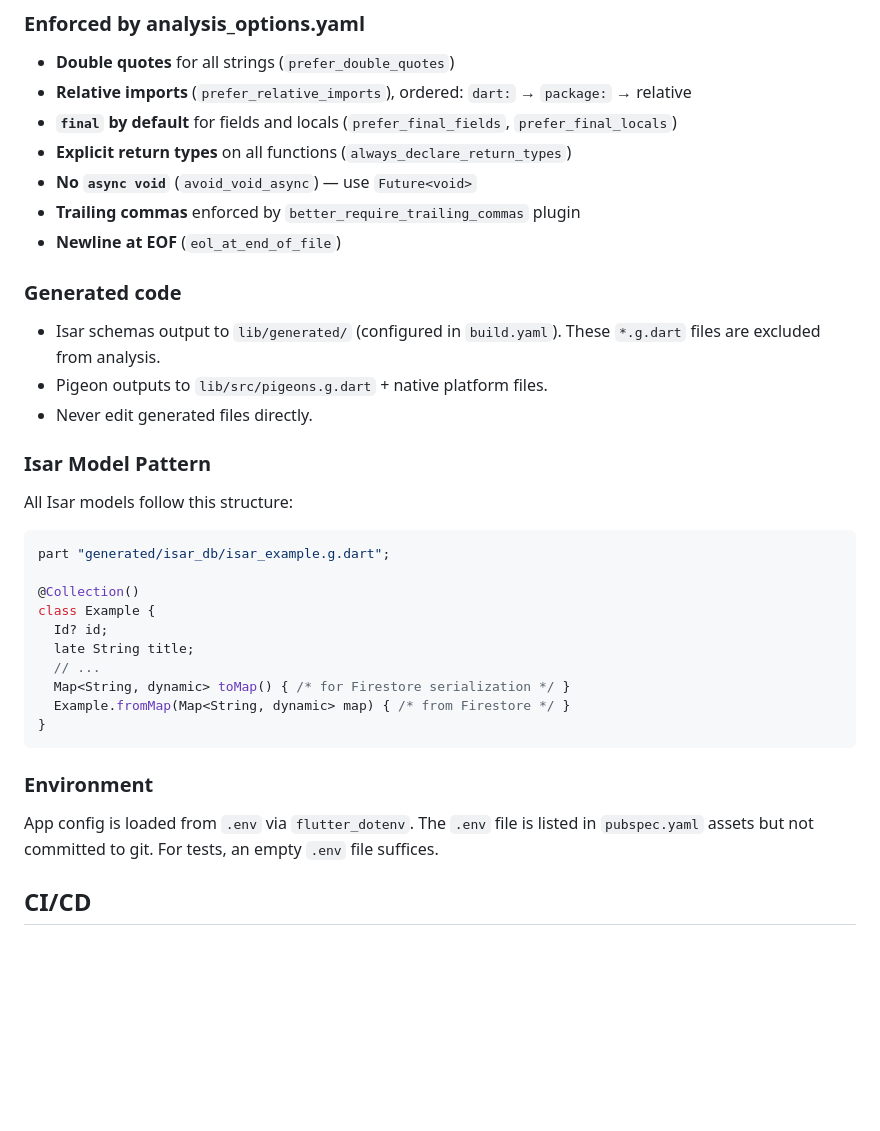
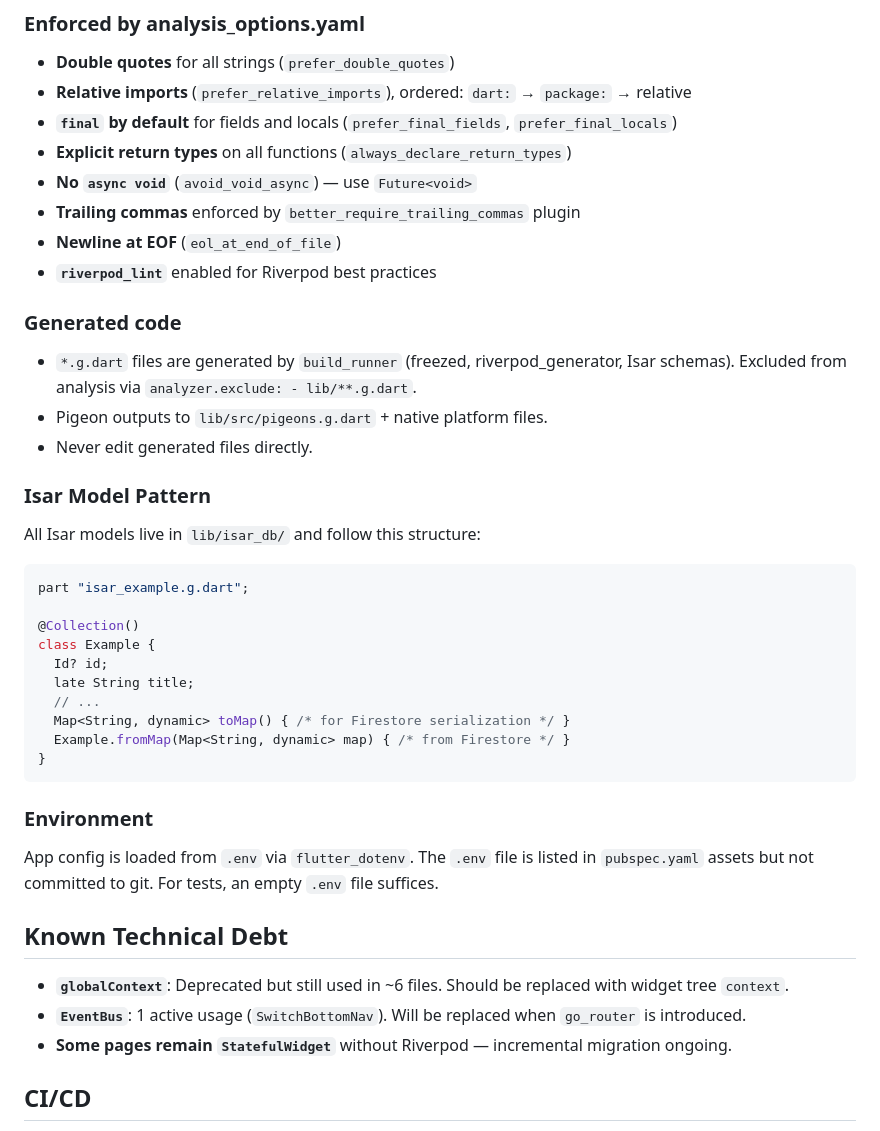
Before and after one commit to chika3742/submon_flt, a Markdown page: .github/copilot-instructions.md, the part around one of its changes. Drawn GitHub-style; blank space fills up the shorter version.

````diff
--- a/.github/copilot-instructions.md
+++ b/.github/copilot-instructions.md
@@ -74,19 +115,20 @@ Auth (Google, Apple, Email), Firestore, Cloud Functions (region: `asia-northeast
 - **No `async void`** (`avoid_void_async`) — use `Future<void>`
 - **Trailing commas** enforced by `better_require_trailing_commas` plugin
 - **Newline at EOF** (`eol_at_end_of_file`)
+- **`riverpod_lint`** enabled for Riverpod best practices
 
 ### Generated code
 
-- Isar schemas output to `lib/generated/` (configured in `build.yaml`). These `*.g.dart` files are excluded from analysis.
+- `*.g.dart` files are generated by `build_runner` (freezed, riverpod_generator, Isar schemas). Excluded from analysis via `analyzer.exclude: - lib/**.g.dart`.
 - Pigeon outputs to `lib/src/pigeons.g.dart` + native platform files.
 - Never edit generated files directly.
 
 ### Isar Model Pattern
 
-All Isar models follow this structure:
+All Isar models live in `lib/isar_db/` and follow this structure:
 
 ```dart
-part "generated/isar_db/isar_example.g.dart";
+part "isar_example.g.dart";
 
 @Collection()
 class Example {
@@ -102,6 +144,12 @@ class Example {
 
 App config is loaded from `.env` via `flutter_dotenv`. The `.env` file is listed in `pubspec.yaml` assets but not committed to git. For tests, an empty `.env` file suffices.
 
+## Known Technical Debt
+
+- **`globalContext`**: Deprecated but still used in ~6 files. Should be replaced with widget tree `context`.
+- **`EventBus`**: 1 active usage (`SwitchBottomNav`). Will be replaced when `go_router` is introduced.
+- **Some pages remain `StatefulWidget`** without Riverpod — incremental migration ongoing.
+
 ## CI/CD
 
 - **Test & Lint** (`test.yaml`): Runs `fvm flutter analyze` + `fvm flutter test` on push to `main` and PRs.
````
Also changed, not shown: other parts of .github/copilot-instructions.md (+53 -12 lines).
